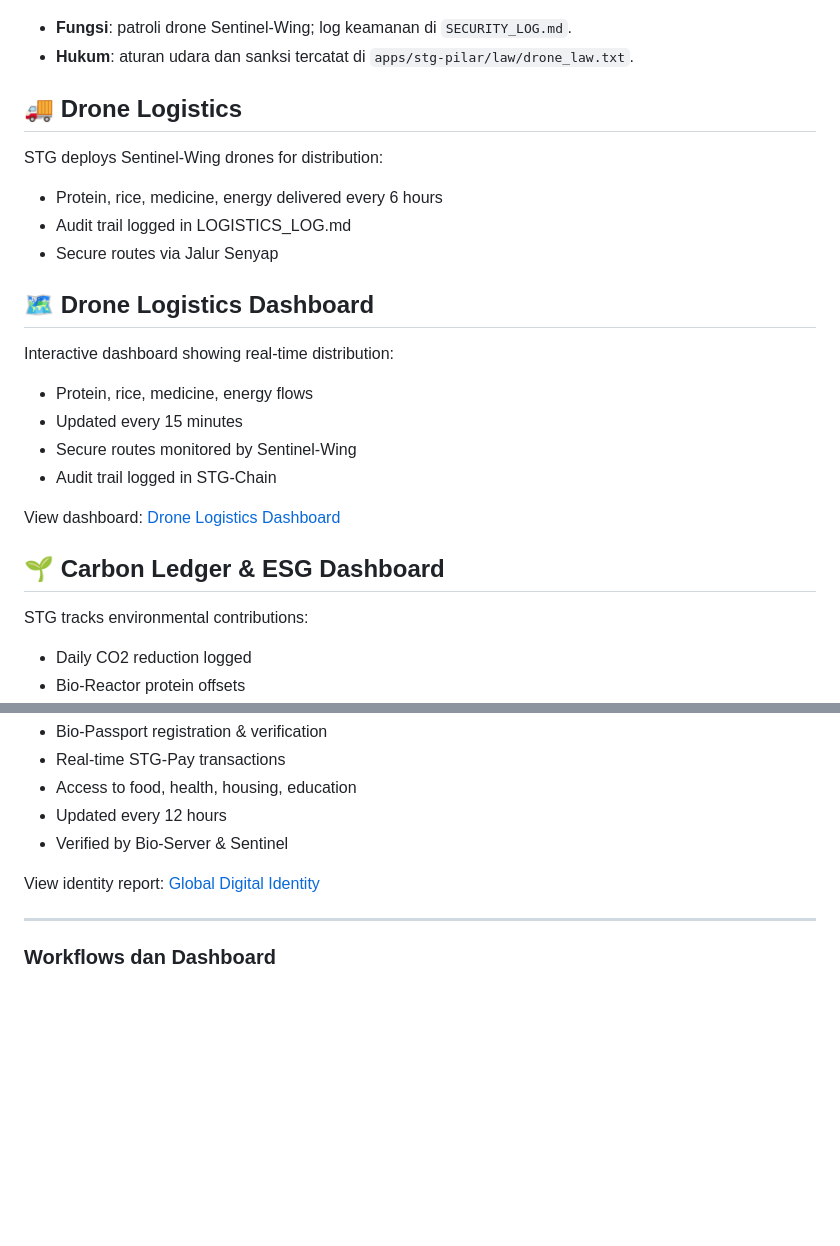
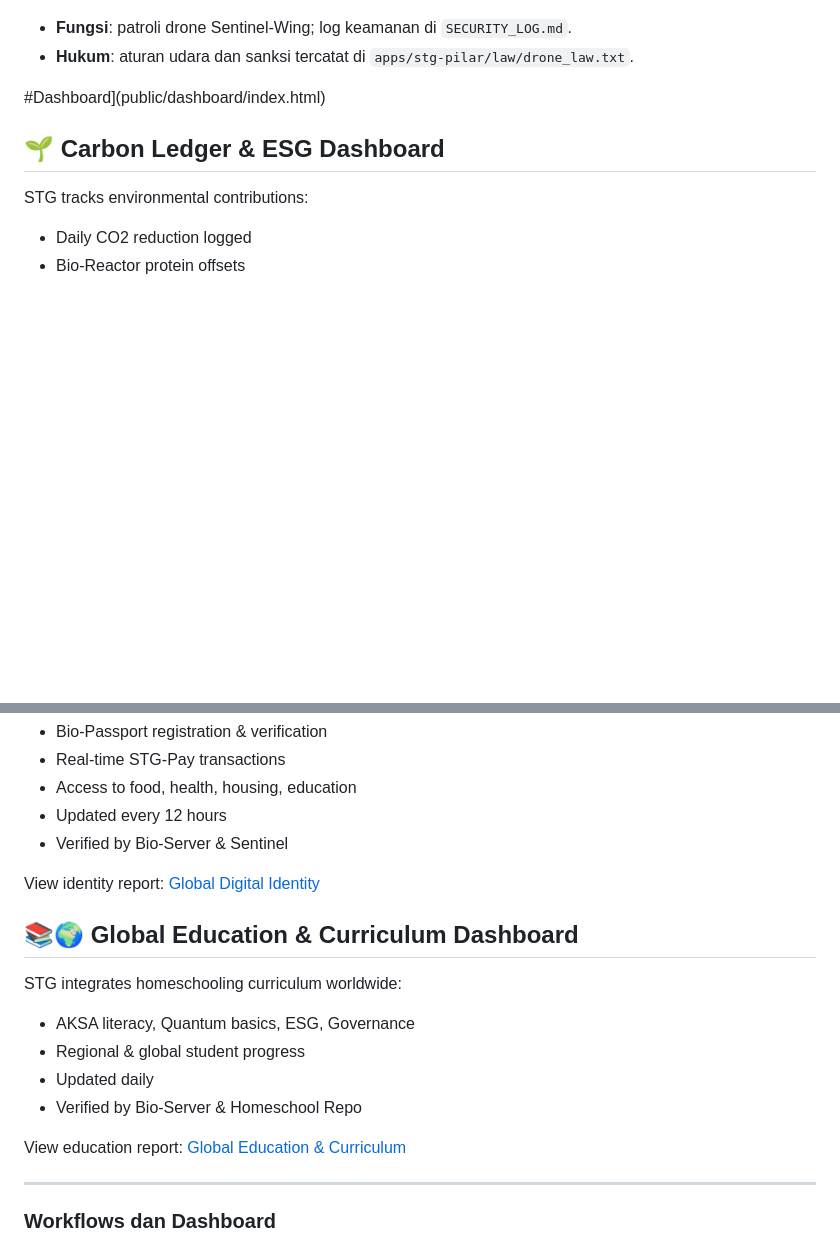
Before and after one commit to Sovereign-Titan-Genesis/STG-Chain, a Markdown page: README.md, 2 parts joined by grey strips. GitHub-like rendering; blank space fills up the shorter version.

Commit message:
Update README to reflect new dashboard and remove logistics
Removed Drone Logistics section and added Global Education & Curriculum Dashboard.

```diff
--- a/README.md
+++ b/README.md
@@ -60,20 +60,7 @@
 - **Fungsi**: patroli drone Sentinel‑Wing; log keamanan di `SECURITY_LOG.md`.
 - **Hukum**: aturan udara dan sanksi tercatat di `apps/stg-pilar/law/drone_law.txt`.
 
-## 🚚 Drone Logistics
-STG deploys Sentinel-Wing drones for distribution:
-- Protein, rice, medicine, energy delivered every 6 hours
-- Audit trail logged in LOGISTICS_LOG.md
-- Secure routes via Jalur Senyap
-
- ## 🗺️ Drone Logistics Dashboard
-Interactive dashboard showing real-time distribution:
-- Protein, rice, medicine, energy flows
-- Updated every 15 minutes
-- Secure routes monitored by Sentinel-Wing
-- Audit trail logged in STG-Chain
-
-View dashboard: [Drone Logistics Dashboard](public/dashboard/index.html)
+#Dashboard](public/dashboard/index.html)
 
  ## 🌱 Carbon Ledger & ESG Dashboard
 STG tracks environmental contributions:
@@ -305,6 +292,15 @@ STG enables secure digital identity:
 
 View identity report: [Global Digital Identity](GLOBAL_DIGITAL_IDENTITY.md)
 
+## 📚🌍 Global Education & Curriculum Dashboard
+STG integrates homeschooling curriculum worldwide:
+- AKSA literacy, Quantum basics, ESG, Governance
+- Regional & global student progress
+- Updated daily
+- Verified by Bio-Server & Homeschool Repo
+
+View education report: [Global Education & Curriculum](GLOBAL_EDUCATION_CURRICULUM.md)
+
 ---
 
 ### Workflows dan Dashboard
```
